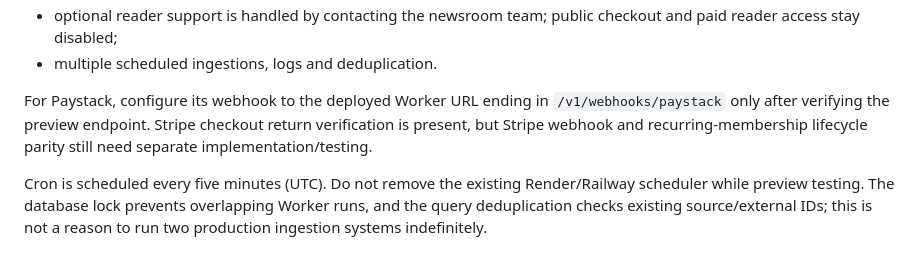
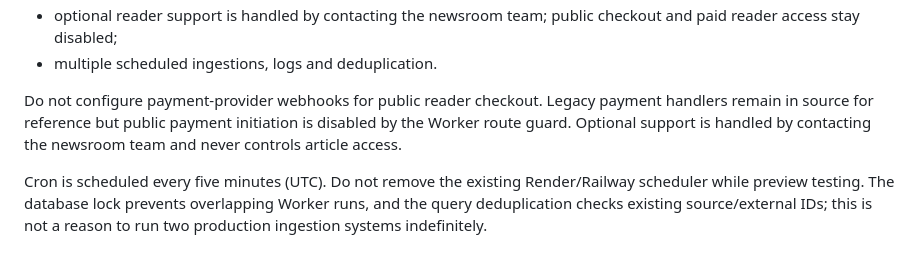
Before and after one commit to lutherking90021mart-del/lk-newsroom, a Markdown page: docs/CLOUDFLARE_D1_R2_MIGRATION.md, the part around the change. Rendered like a GitHub page.

Commit message:
Remove instructions for enabling public checkout

```diff
--- a/docs/CLOUDFLARE_D1_R2_MIGRATION.md
+++ b/docs/CLOUDFLARE_D1_R2_MIGRATION.md
@@ -169,7 +169,7 @@ Deploy a preview Worker using `npx wrangler deploy`. Do not configure a custom d
 - optional reader support is handled by contacting the newsroom team; public checkout and paid reader access stay disabled;
 - multiple scheduled ingestions, logs and deduplication.
 
-For Paystack, configure its webhook to the deployed Worker URL ending in `/v1/webhooks/paystack` only after verifying the preview endpoint. Stripe checkout return verification is present, but Stripe webhook and recurring-membership lifecycle parity still need separate implementation/testing.
+Do not configure payment-provider webhooks for public reader checkout. Legacy payment handlers remain in source for reference but public payment initiation is disabled by the Worker route guard. Optional support is handled by contacting the newsroom team and never controls article access.
 
 Cron is scheduled every five minutes (UTC). Do not remove the existing Render/Railway scheduler while preview testing. The database lock prevents overlapping Worker runs, and the query deduplication checks existing source/external IDs; this is not a reason to run two production ingestion systems indefinitely.
 
```
